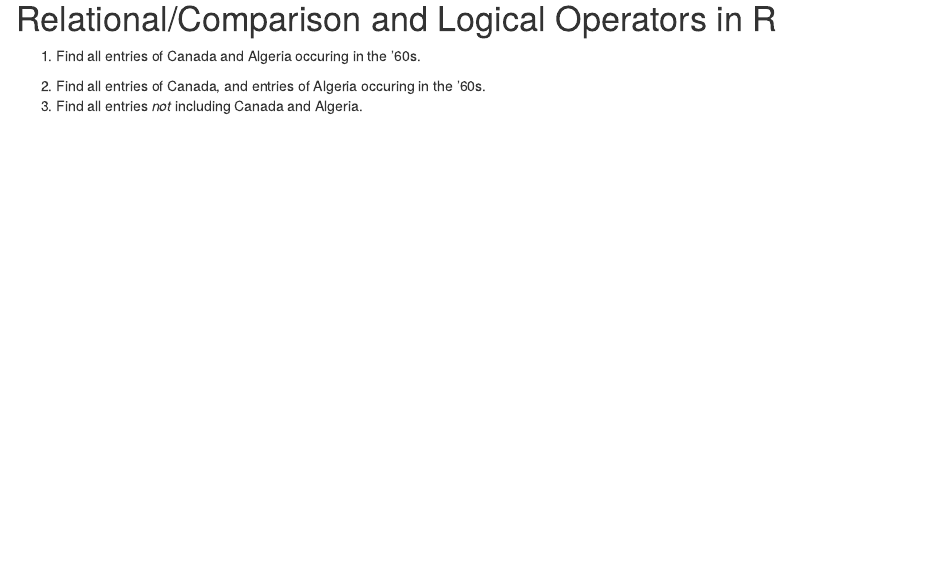
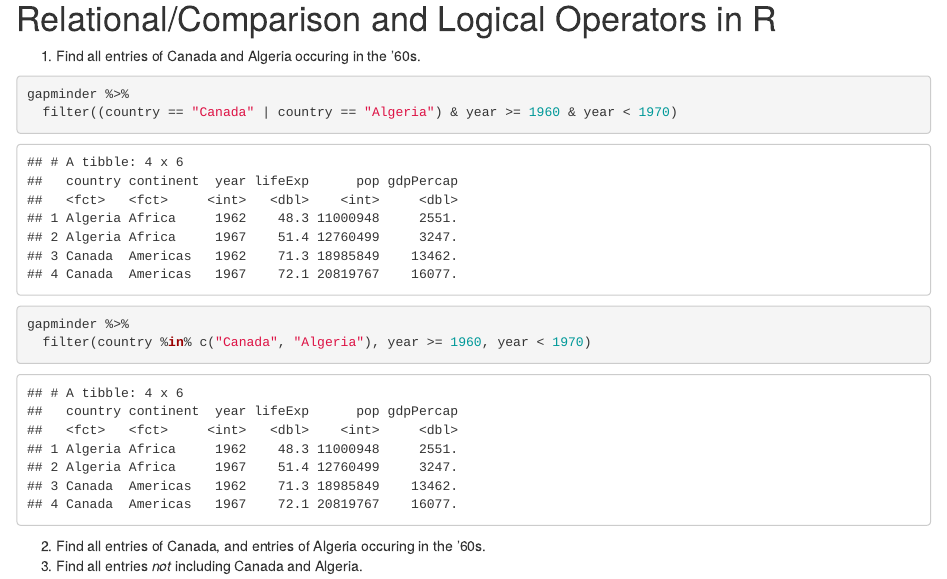
Before and after one commit to ziqiangt/STAT545_Participation, an R Markdown document (cm005-exercise.rmd): the page in a window 1100 px wide, from 4830 px down. The pictures show the output file cm005-exercise.html that the author committed with the source, opened offline.

Commit message:
Finish cm005 excercise

````diff
--- a/cm005-exercise.rmd
+++ b/cm005-exercise.rmd
@@ -115,6 +115,13 @@ Your task is to use metaprogramming to check whether a response (like the one ab
 # Relational/Comparison and Logical Operators in R
 
 1. Find all entries of Canada and Algeria occuring in the '60s.
+```{r}
+gapminder %>%
+  filter((country == "Canada" | country == "Algeria") & year >= 1960 & year < 1970)
+
+gapminder %>%
+  filter(country %in% c("Canada", "Algeria"), year >= 1960, year < 1970)
+```
 
 2. Find all entries of Canada, and entries of Algeria occuring in the '60s.
 3. Find all entries _not_ including Canada and Algeria.
````
Also changed, not shown: cm005-exercise.html, cm005-exercise.md.
